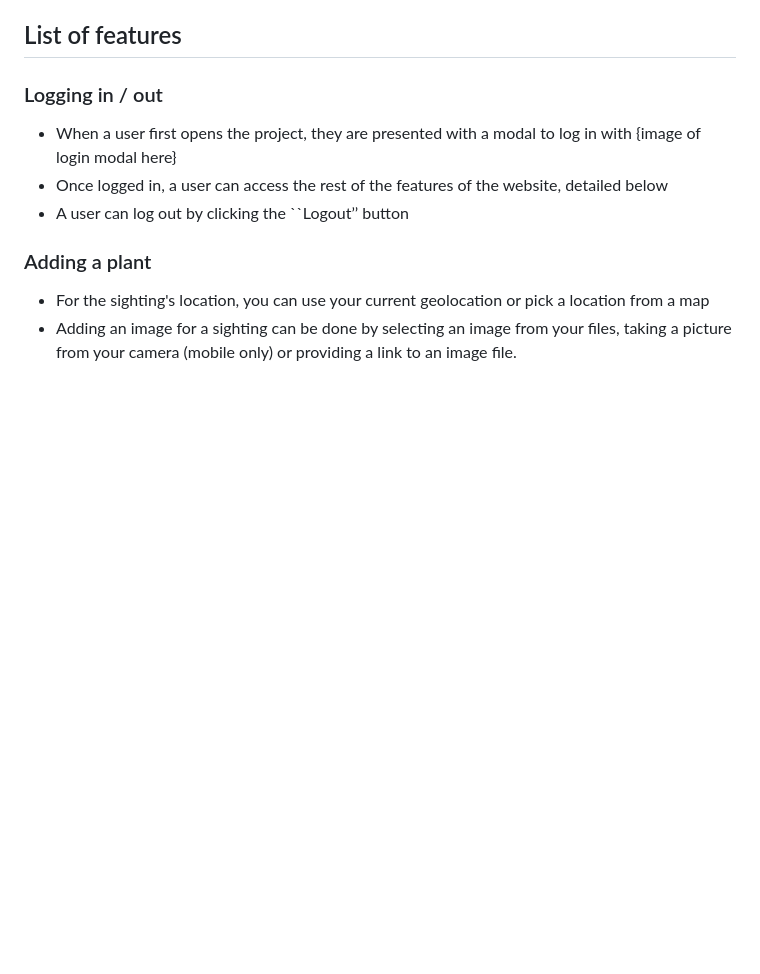
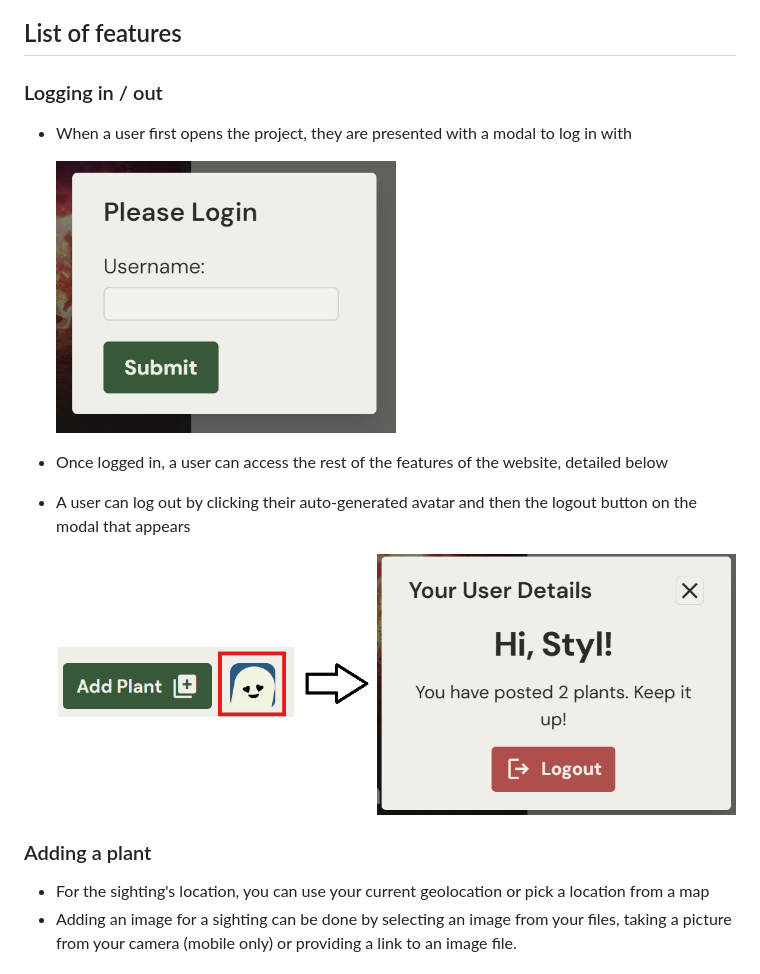
Before and after one commit to sizyk/COM3504-Team30, a Markdown page: README.md, the part around the change. Rendered like a GitHub page; pictures changed too: readme-img/avatar-logout-combined.png (added), readme-img/login-modal.png (added); blank space fills up the shorter version.

Commit message:
Login logout images added to readme

```diff
--- a/README.md
+++ b/README.md
@@ -49,9 +49,13 @@ Visit localhost:3000 to see the app.
 ## List of features
 ### Logging in / out
 - When a user first opens the project, they are presented with a modal to log in with
-{image of login modal here}
+
+    <img src="readme-img/login-modal.png" width="50%">
+
 - Once logged in, a user can access the rest of the features of the website, detailed below
-- A user can log out by clicking the ``Logout’’ button
+- A user can log out by clicking their auto-generated avatar and then the logout button on the modal that appears
+
+    <img src="readme-img/avatar-logout-combined.png" width="100%">
 ### Adding a plant
 - For the sighting's location, you can use your current geolocation or pick a location from a map
 - Adding an image for a sighting can be done by selecting an image from your files, taking a picture from your camera (mobile only) or providing a link to an image file.
```
Also changed, not shown: readme-img/avatar.png (added), readme-img/logout-modal.png (added).
